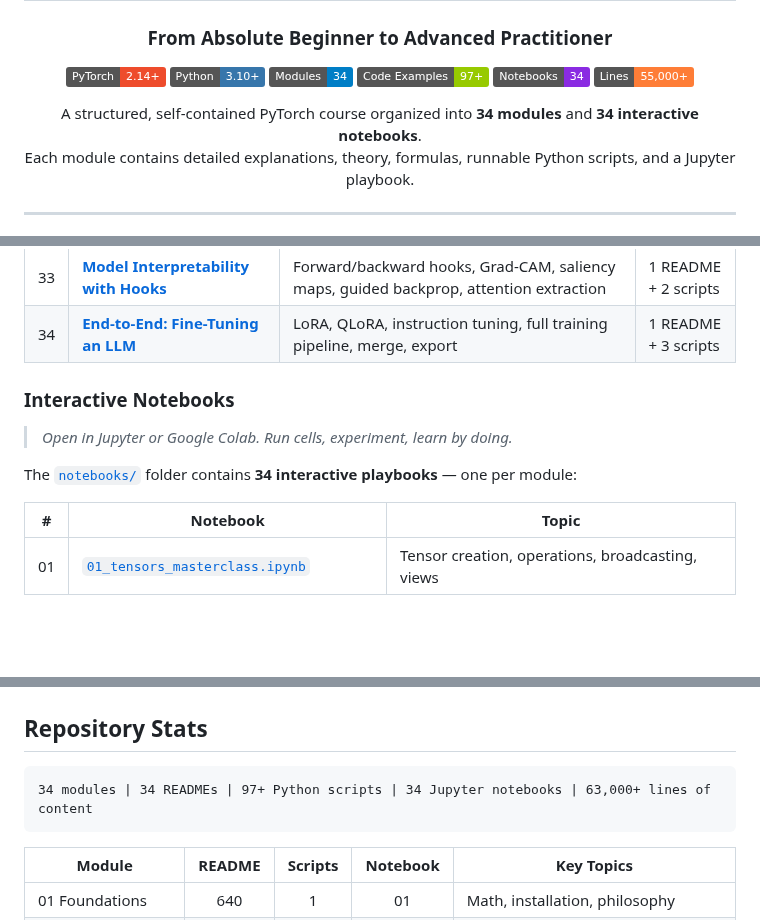
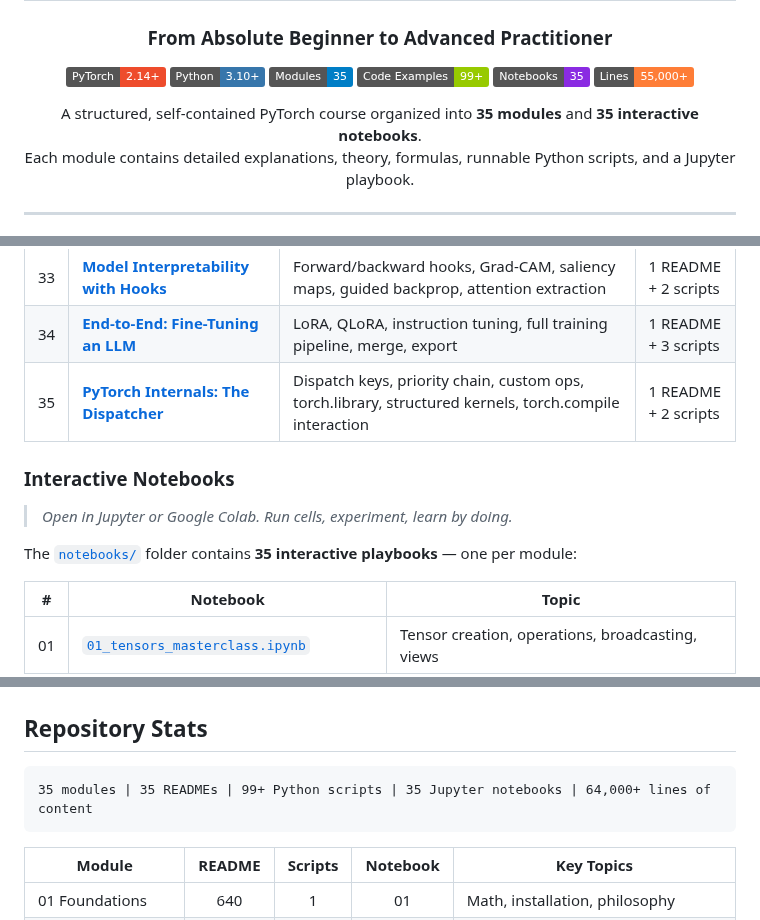
Before and after one commit to subinz1/pytorch-reference-guide, a Markdown page: README.md, 3 parts joined by grey strips. Rendered like a GitHub page; badges without logos; blank space fills up the shorter version.

Commit message:
Update root README: badges, tables, roadmap for Module 35 (Day 21)

````diff
--- a/README.md
+++ b/README.md
@@ -8,14 +8,14 @@
 <p align="center">
   <a href="https://pytorch.org/"><img src="https://img.shields.io/badge/PyTorch-2.14%2B-EE4C2C?logo=pytorch" alt="PyTorch"></a>
   <a href="https://www.python.org/"><img src="https://img.shields.io/badge/Python-3.10%2B-3776AB?logo=python&logoColor=white" alt="Python"></a>
-  <a href="#course-structure"><img src="https://img.shields.io/badge/Modules-34-blue" alt="Modules"></a>
-  <a href="#course-structure"><img src="https://img.shields.io/badge/Code_Examples-97%2B-green" alt="Examples"></a>
-  <a href="#interactive-notebooks"><img src="https://img.shields.io/badge/Notebooks-34-blueviolet?logo=jupyter" alt="Notebooks"></a>
+  <a href="#course-structure"><img src="https://img.shields.io/badge/Modules-35-blue" alt="Modules"></a>
+  <a href="#course-structure"><img src="https://img.shields.io/badge/Code_Examples-99%2B-green" alt="Examples"></a>
+  <a href="#interactive-notebooks"><img src="https://img.shields.io/badge/Notebooks-35-blueviolet?logo=jupyter" alt="Notebooks"></a>
   <a href="#course-structure"><img src="https://img.shields.io/badge/Lines-55%2C000%2B-orange" alt="Lines"></a>
 </p>
 
 <p align="center">
-  A structured, self-contained PyTorch course organized into <strong>34 modules</strong> and <strong>34 interactive notebooks</strong>.<br>
+  A structured, self-contained PyTorch course organized into <strong>35 modules</strong> and <strong>35 interactive notebooks</strong>.<br>
   Each module contains detailed explanations, theory, formulas, runnable Python scripts, and a Jupyter playbook.
 </p>
 
@@ -112,12 +112,13 @@ This repository takes someone with **basic Python knowledge** and makes them a *
 | 32 | [**Efficient Data Pipelines**](32_data_pipelines/) | IterableDataset, memory-mapped files, prefetching, distributed loading, bucketed batching | 1 README + 2 scripts |
 | 33 | [**Model Interpretability with Hooks**](33_interpretability/) | Forward/backward hooks, Grad-CAM, saliency maps, guided backprop, attention extraction | 1 README + 2 scripts |
 | 34 | [**End-to-End: Fine-Tuning an LLM**](34_llm_finetuning/) | LoRA, QLoRA, instruction tuning, full training pipeline, merge, export | 1 README + 3 scripts |
+| 35 | [**PyTorch Internals: The Dispatcher**](35_dispatcher/) | Dispatch keys, priority chain, custom ops, torch.library, structured kernels, torch.compile interaction | 1 README + 2 scripts |
 
 ### Interactive Notebooks
 
 > *Open in Jupyter or Google Colab. Run cells, experiment, learn by doing.*
 
-The [`notebooks/`](notebooks/) folder contains **34 interactive playbooks** — one per module:
+The [`notebooks/`](notebooks/) folder contains **35 interactive playbooks** — one per module:
 
 | # | Notebook | Topic |
 |---|----------|-------|
@@ -259,7 +261,7 @@ Tensors, Autograd, `nn.Module`, Optimizers, DataLoaders, Training Loops
 ## Repository Stats
 
 ```
-34 modules | 34 READMEs | 97+ Python scripts | 34 Jupyter notebooks | 63,000+ lines of content
+35 modules | 35 READMEs | 99+ Python scripts | 35 Jupyter notebooks | 64,000+ lines of content
 ```
 
 | Module | README | Scripts | Notebook | Key Topics |
````
Also changed, not shown: other parts of README.md (+3 -0 lines).
